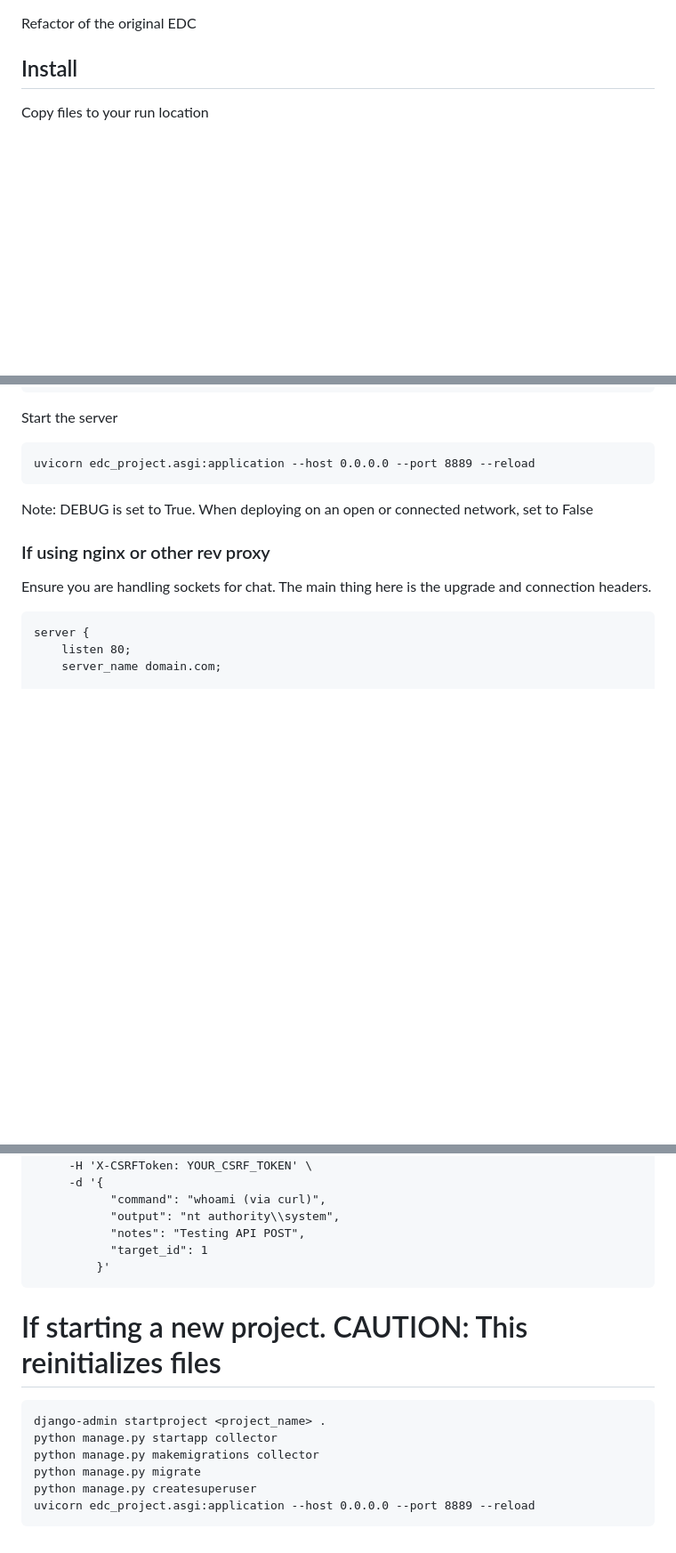
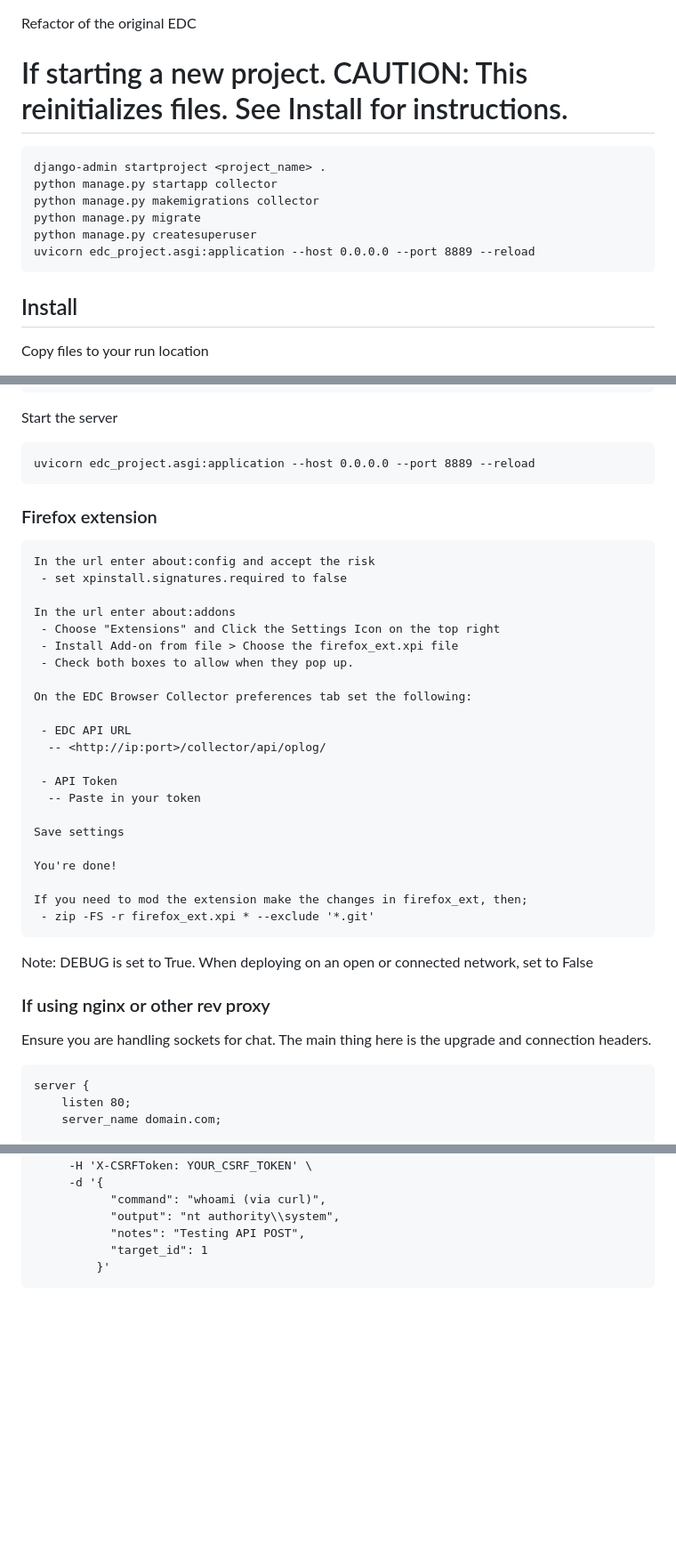
Before and after one commit to threatexpress/edc, a Markdown page: README.md, 3 parts joined by grey strips. Shown at 89% size. Rendered like a GitHub page; blank space fills up the shorter version.

Commit message:
Updated readme for extension

````diff
--- a/README.md
+++ b/README.md
@@ -1,4 +1,15 @@
 Refactor of the original EDC
+
+# If starting a new project. CAUTION: This reinitializes files. See Install for instructions.
+```
+django-admin startproject <project_name> .
+python manage.py startapp collector
+python manage.py makemigrations collector
+python manage.py migrate
+python manage.py createsuperuser
+uvicorn edc_project.asgi:application --host 0.0.0.0 --port 8889 --reload
+```
+
 
 ## Install
 Copy files to your run location
@@ -36,6 +47,32 @@ python manage.py createsuperuser
 Start the server
 ```
 uvicorn edc_project.asgi:application --host 0.0.0.0 --port 8889 --reload
+```
+
+### Firefox extension
+```
+In the url enter about:config and accept the risk
+ - set xpinstall.signatures.required to false
+
+In the url enter about:addons
+ - Choose "Extensions" and Click the Settings Icon on the top right
+ - Install Add-on from file > Choose the firefox_ext.xpi file
+ - Check both boxes to allow when they pop up.
+
+On the EDC Browser Collector preferences tab set the following:
+
+ - EDC API URL
+  -- <http://ip:port>/collector/api/oplog/
+
+ - API Token
+  -- Paste in your token
+
+Save settings
+
+You're done!
+
+If you need to mod the extension make the changes in firefox_ext, then;
+ - zip -FS -r firefox_ext.xpi * --exclude '*.git'
 ```
 
 Note: DEBUG is set to True. When deploying on an open or connected network, set to False
@@ -176,13 +213,3 @@ curl -X POST http://127.0.0.1:8000/collector/api/oplog/ \
            "target_id": 1
          }'
 ```
-
-# If starting a new project. CAUTION: This reinitializes files
-```
-django-admin startproject <project_name> .
-python manage.py startapp collector
-python manage.py makemigrations collector
-python manage.py migrate
-python manage.py createsuperuser
-uvicorn edc_project.asgi:application --host 0.0.0.0 --port 8889 --reload
-```
````
